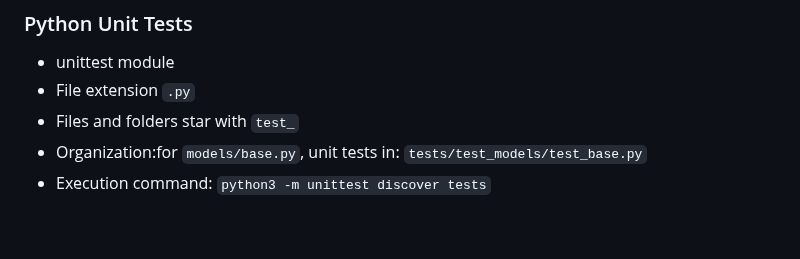
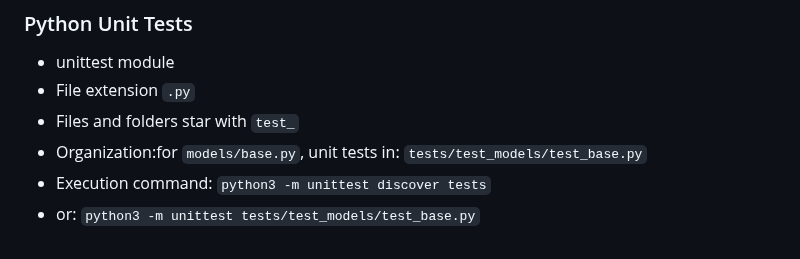
Before and after one commit to pascallino/AirBnB_clone_v2, a Markdown page: README.md, the part around the change. Drawn GitHub-style.

````diff
--- a/README.md
+++ b/README.md
@@ -139,3 +139,4 @@ python3 -c 'print(__import__("my_module").MyClass.my_function.__doc__)'
 * Files and folders star with ```test_```
 * Organization:for ```models/base.py```, unit tests in: ```tests/test_models/test_base.py```
 * Execution command: ```python3 -m unittest discover tests```
+* or: ```python3 -m unittest tests/test_models/test_base.py```
````
